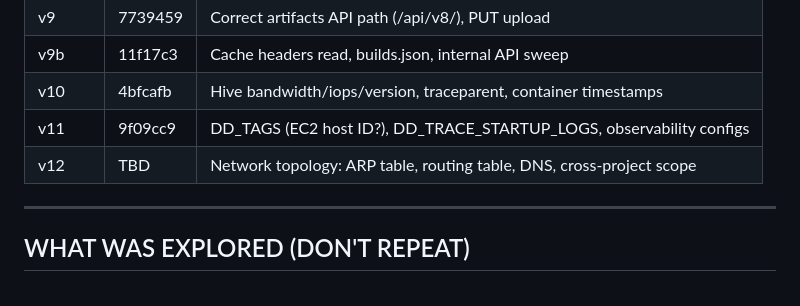
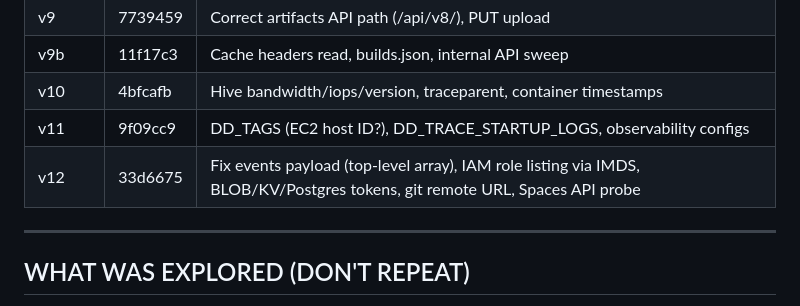
Before and after one commit to 4nkittt/vercel-agent-poc-1, a Markdown page: WAKE_UP_CHECKLIST.md, the part around the change. Rendered like a GitHub page.

```diff
--- a/WAKE_UP_CHECKLIST.md
+++ b/WAKE_UP_CHECKLIST.md
@@ -95,7 +95,7 @@ This is low priority vs. Filing 1 and 2.
 | v9b | 11f17c3 | Cache headers read, builds.json, internal API sweep |
 | v10 | 4bfcafb | Hive bandwidth/iops/version, traceparent, container timestamps |
 | v11 | 9f09cc9 | DD_TAGS (EC2 host ID?), DD_TRACE_STARTUP_LOGS, observability configs |
-| v12 | TBD | Network topology: ARP table, routing table, DNS, cross-project scope |
+| v12 | 33d6675 | Fix events payload (top-level array), IAM role listing via IMDS, BLOB/KV/Postgres tokens, git remote URL, Spaces API probe |
 
 ---
 
```
Also changed, not shown: REPORT_AGENT_CRITICAL.md (+42 -0 lines).
